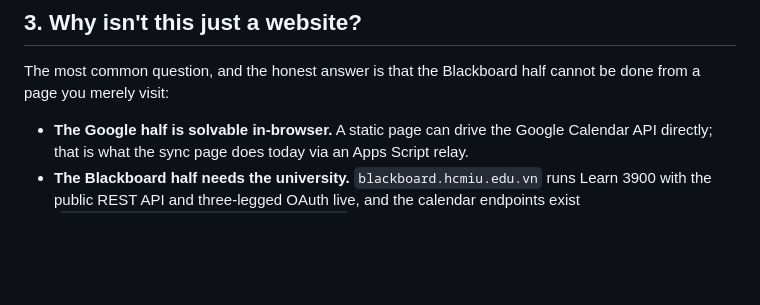
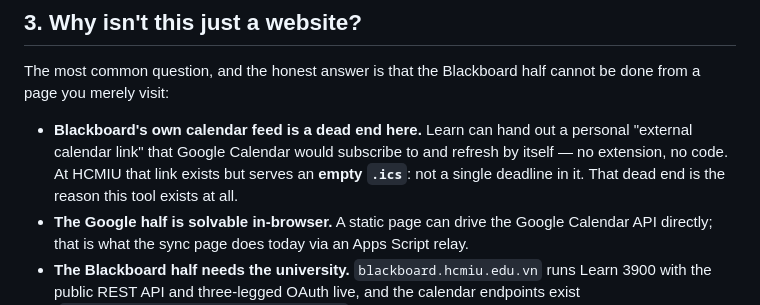
Before and after one commit to Aqvanax/blackboard-hcmiu-deadlines, a Markdown page: README.md, the part around the change. Rendered like a GitHub page; blank space fills up the shorter version.

```diff
--- a/README.md
+++ b/README.md
@@ -82,6 +82,11 @@ Everyone who cannot or does not want to use sync still has the `.ics` export in
 The most common question, and the honest answer is that the Blackboard half cannot
 be done from a page you merely visit:
 
+- **Blackboard's own calendar feed is a dead end here.** Learn can hand out a
+  personal "external calendar link" that Google Calendar would subscribe to and
+  refresh by itself — no extension, no code. At HCMIU that link exists but serves an
+  **empty `.ics`**: not a single deadline in it. That dead end is the reason this
+  tool exists at all.
 - **The Google half is solvable in-browser.** A static page can drive the Google
   Calendar API directly; that is what the sync page does today via an Apps Script relay.
 - **The Blackboard half needs the university.** `blackboard.hcmiu.edu.vn` runs Learn
```
Also changed, not shown: README.vi.md (+5 -0 lines).
